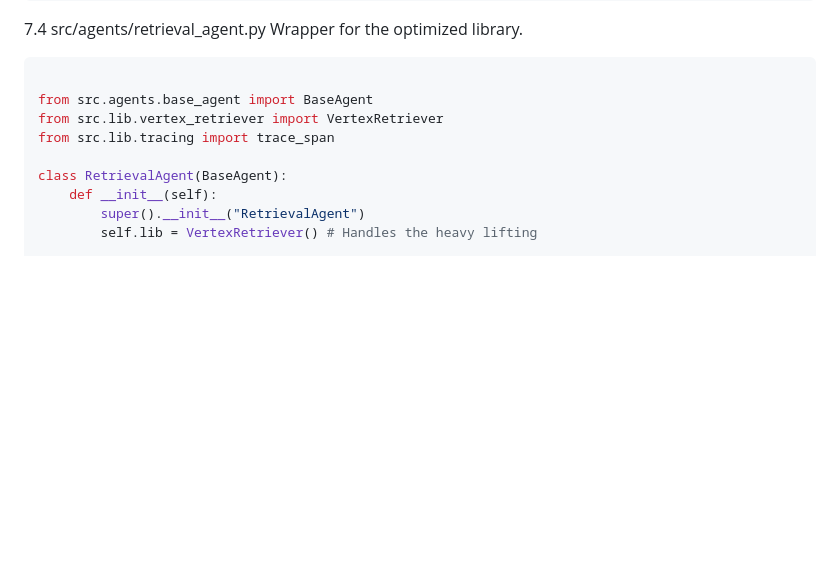
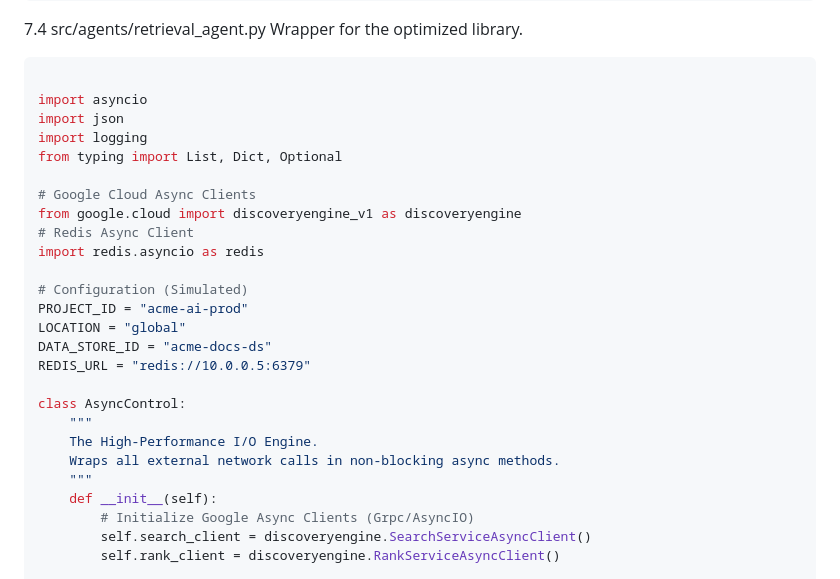
Before and after one commit to rnerurkar/engen, a Markdown page: Agentic_Workflow_Engineering_Template.md, the part around one of its changes. Rendered like a GitHub page; blank space fills up the shorter version.

Commit message:
Add Agentic Workflow Engineering Template

````diff
--- a/Agentic_Workflow_Engineering_Template.md
+++ b/Agentic_Workflow_Engineering_Template.md
@@ -820,12 +820,29 @@ Wrapper for the optimized library.
 
 ```python
 
-from src.agents.base_agent import BaseAgent
-from src.lib.vertex_retriever import VertexRetriever
-from src.lib.tracing import trace_span
+import asyncio
+import json
+import logging
+from typing import List, Dict, Optional
 
-class RetrievalAgent(BaseAgent):
+# Google Cloud Async Clients
+from google.cloud import discoveryengine_v1 as discoveryengine
+# Redis Async Client
+import redis.asyncio as redis
+
+# Configuration (Simulated)
+PROJECT_ID = "acme-ai-prod"
+LOCATION = "global"
+DATA_STORE_ID = "acme-docs-ds"
+REDIS_URL = "redis://10.0.0.5:6379"
+
+class AsyncControl:
+    """
+    The High-Performance I/O Engine.
+    Wraps all external network calls in non-blocking async methods.
+    """
     def __init__(self):
-        super().__init__("RetrievalAgent")
-        self.lib = VertexRetriever() # Handles the heavy lifting
+        # Initialize Google Async Clients (Grpc/AsyncIO)
+        self.search_client = discoveryengine.SearchServiceAsyncClient()
+        self.rank_client = discoveryengine.RankServiceAsyncClient()
 
````
Also changed, not shown: other parts of Agentic_Workflow_Engineering_Template.md (+128 -5 lines).
